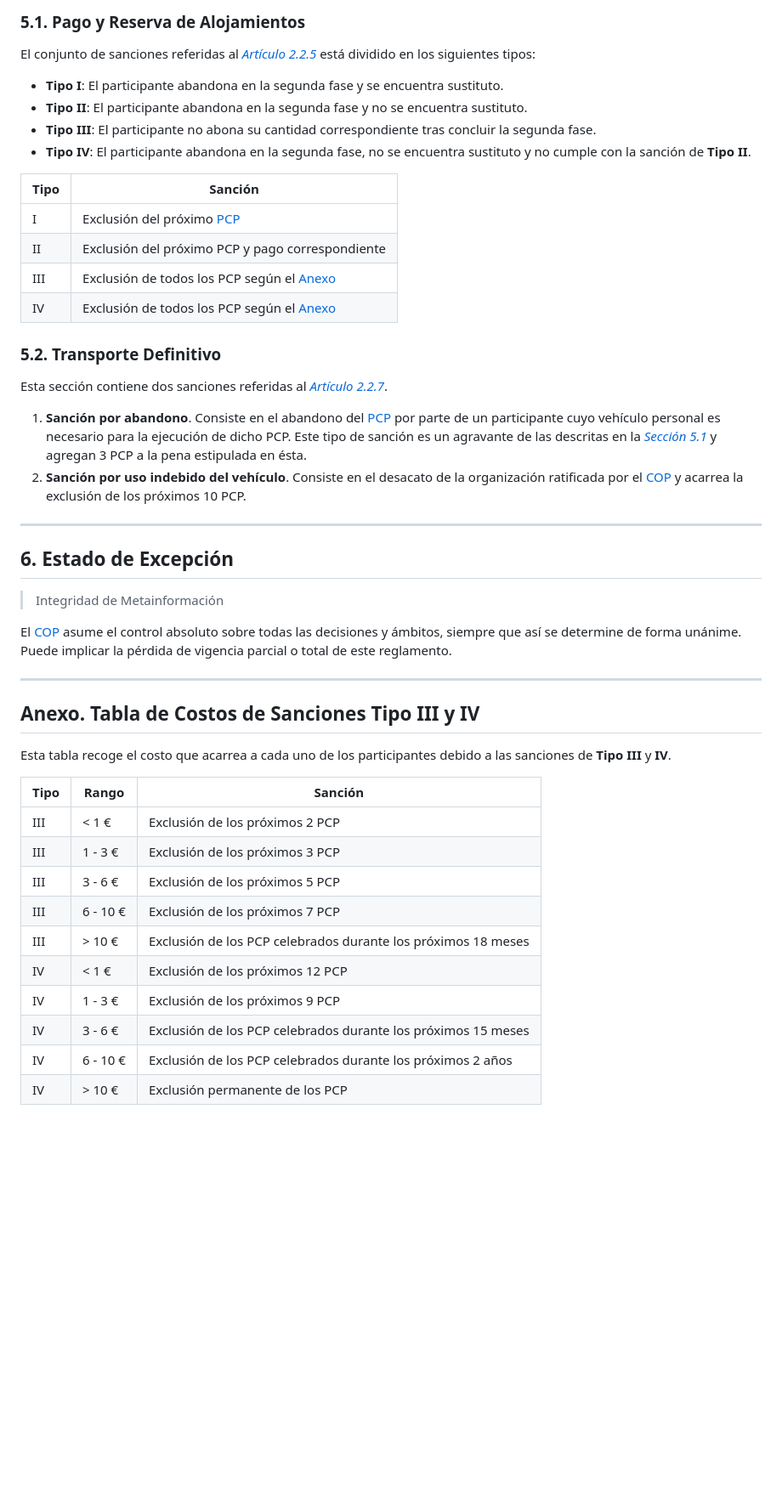
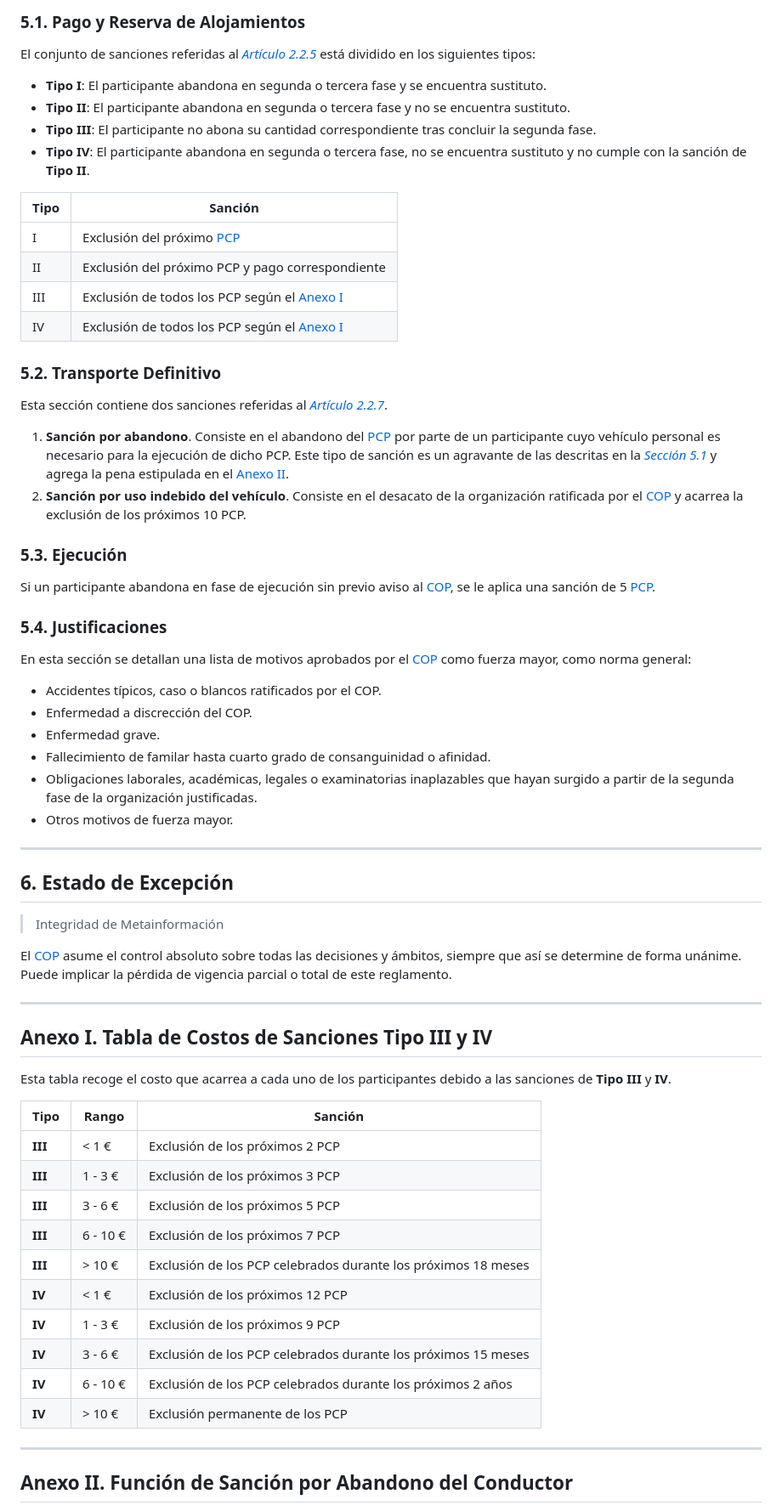
Before and after one commit to AloncraftMC/Proyectos, a Markdown page: COP.md, the part around the change printed below. Shown: that part at 85% size. GitHub-like rendering; blank space fills up the shorter version.

```diff
--- a/COP.md
+++ b/COP.md
@@ -302,24 +308,40 @@ Si todos los vehículos candidatos resultan logísticamente equivalentes, la ele
 ### 5.1. Pago y Reserva de Alojamientos
 
 El conjunto de sanciones referidas al [*Artículo 2.2.5*](#225-pagos-y-reserva-de-alojamientos) está dividido en los siguientes tipos:
-- **Tipo I**: El participante abandona en la segunda fase y se encuentra sustituto.
-- **Tipo II**: El participante abandona en la segunda fase y no se encuentra sustituto.
+
+- **Tipo I**: El participante abandona en segunda o tercera fase y se encuentra sustituto.
+- **Tipo II**: El participante abandona en segunda o tercera fase y no se encuentra sustituto.
 - **Tipo III**: El participante no abona su cantidad correspondiente tras concluir la segunda fase.
-- **Tipo IV**: El participante abandona en la segunda fase, no se encuentra sustituto y no cumple con la sanción de **Tipo II**.
+- **Tipo IV**: El participante abandona en segunda o tercera fase, no se encuentra sustituto y no cumple con la sanción de **Tipo II**.
 
 | Tipo | Sanción |
 | -  | - |
 | I | Exclusión del próximo [PCP](#13-concepto) |
 | II | Exclusión del próximo PCP y pago correspondiente |
-| III | Exclusión de todos los PCP según el [Anexo](#anexo-tabla-de-costos-de-sanciones-tipo-iii-y-iv) |
-| IV | Exclusión de todos los PCP según el [Anexo](#anexo-tabla-de-costos-de-sanciones-tipo-iii-y-iv) |
+| III | Exclusión de todos los PCP según el [Anexo I](#anexo-i-tabla-de-costos-de-sanciones-tipo-iii-y-iv) |
+| IV | Exclusión de todos los PCP según el [Anexo I](#anexo-i-tabla-de-costos-de-sanciones-tipo-iii-y-iv) |
 
 ### 5.2. Transporte Definitivo
 
 Esta sección contiene dos sanciones referidas al [*Artículo 2.2.7*](#227-transporte-definitivo).
 
-1. **Sanción por abandono**. Consiste en el abandono del [PCP](#13-concepto) por parte de un participante cuyo vehículo personal es necesario para la ejecución de dicho PCP. Este tipo de sanción es un agravante de las descritas en la [*Sección 5.1*](#51-pago-y-reserva-de-alojamientos) y agregan 3 PCP a la pena estipulada en ésta.
+1. **Sanción por abandono**. Consiste en el abandono del [PCP](#13-concepto) por parte de un participante cuyo vehículo personal es necesario para la ejecución de dicho PCP. Este tipo de sanción es un agravante de las descritas en la [*Sección 5.1*](#51-pago-y-reserva-de-alojamientos) y agrega la pena estipulada en el [Anexo II](#anexo-ii-funcion-de-sancion-por-abandono-del-conductor).
 2. **Sanción por uso indebido del vehículo**. Consiste en el desacato de la organización ratificada por el [COP](#12-comité-organizativo-purchil) y acarrea la exclusión de los próximos 10 PCP.
+
+### 5.3. Ejecución
+
+Si un participante abandona en fase de ejecución sin previo aviso al [COP](#12-comité-organizativo-purchil), se le aplica una sanción de 5 [PCP](#13-concepto).
+
+### 5.4. Justificaciones
+
+En esta sección se detallan una lista de motivos aprobados por el [COP](#12-comité-organizativo-purchil) como fuerza mayor, como norma general:
+
+- Accidentes típicos, caso o blancos ratificados por el COP.
+- Enfermedad a discrección del COP.
+- Enfermedad grave.
+- Fallecimiento de familar hasta cuarto grado de consanguinidad o afinidad.
+- Obligaciones laborales, académicas, legales o examinatorias inaplazables que hayan surgido a partir de la segunda fase de la organización justificadas.
+- Otros motivos de fuerza mayor.
 
 ---
 
@@ -333,19 +355,24 @@ El [COP](#12-comité-organizativo-purchil) asume el control absoluto sobre todas
 
 <div style="page-break-after: always;"></div>
 
-## Anexo. Tabla de Costos de Sanciones Tipo III y IV
+## Anexo I. Tabla de Costos de Sanciones Tipo III y IV
 
 Esta tabla recoge el costo que acarrea a cada uno de los participantes debido a las sanciones de **Tipo III** y **IV**.
 
 | Tipo | Rango | Sanción |
 | - | - | - |
-| III | < 1 € | Exclusión de los próximos 2 PCP |
-| III | 1 - 3 € | Exclusión de los próximos 3 PCP |
-| III | 3 - 6 € | Exclusión de los próximos 5 PCP |
-| III | 6 - 10 € | Exclusión de los próximos 7 PCP |
-| III | > 10 € | Exclusión de los PCP celebrados durante los próximos 18 meses |
-| IV | < 1 € | Exclusión de los próximos 12 PCP |
-| IV | 1 - 3 € | Exclusión de los próximos 9 PCP |
-| IV | 3 - 6 € | Exclusión de los PCP celebrados durante los próximos 15 meses |
-| IV | 6 - 10 € | Exclusión de los PCP celebrados durante los próximos 2 años |
-| IV | > 10 € | Exclusión permanente de los PCP |
+| **III** | < 1 € | Exclusión de los próximos 2 PCP |
+| **III** | 1 - 3 € | Exclusión de los próximos 3 PCP |
+| **III** | 3 - 6 € | Exclusión de los próximos 5 PCP |
+| **III** | 6 - 10 € | Exclusión de los próximos 7 PCP |
+| **III** | > 10 € | Exclusión de los PCP celebrados durante los próximos 18 meses |
+| **IV** | < 1 € | Exclusión de los próximos 12 PCP |
+| **IV** | 1 - 3 € | Exclusión de los próximos 9 PCP |
+| **IV** | 3 - 6 € | Exclusión de los PCP celebrados durante los próximos 15 meses |
+| **IV** | 6 - 10 € | Exclusión de los PCP celebrados durante los próximos 2 años |
+| **IV** | > 10 € | Exclusión permanente de los PCP |
+
+---
+
+## Anexo II. Función de Sanción por Abandono del Conductor
+
```
Also changed, not shown: other parts of COP.md (+42 -6 lines).
